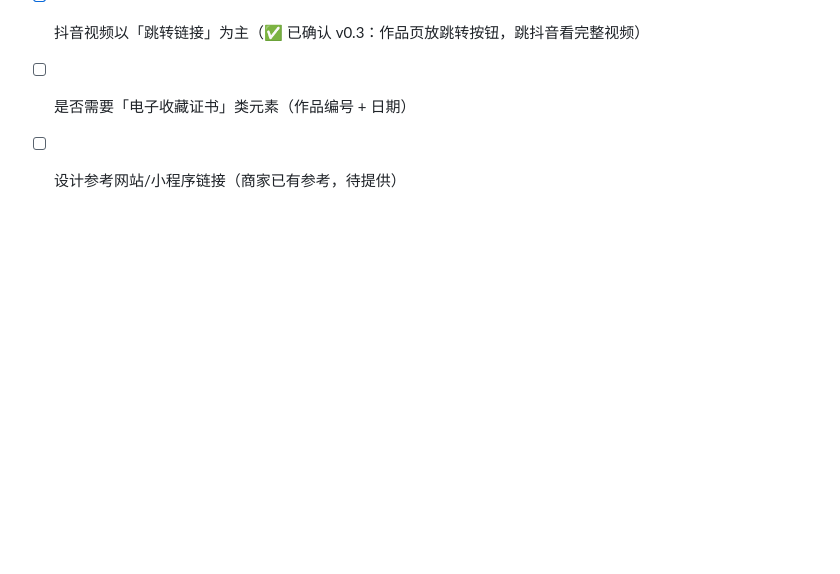
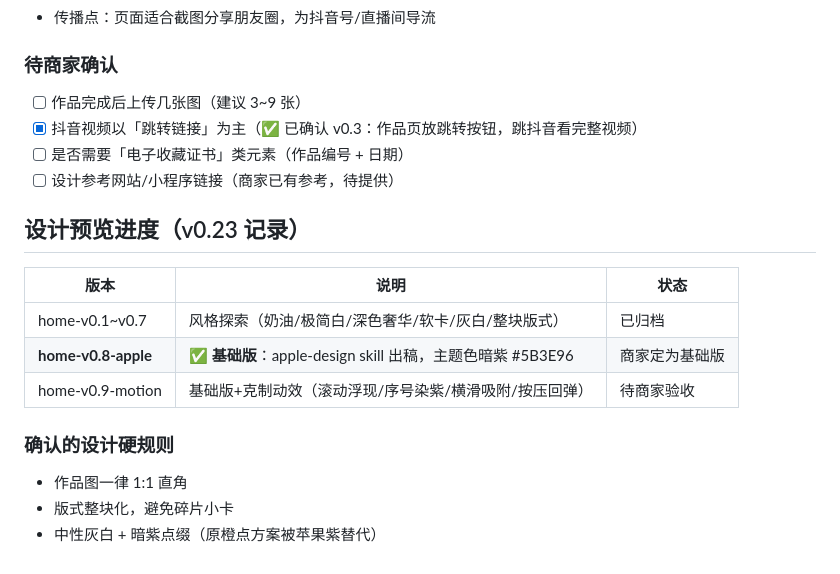
Before and after one commit to ookiisparrow/flever, a Markdown page: docs/06-前端展示与作品交付体验.md, the part around the change. Rendered like a GitHub page; blank space fills up the shorter version.

Commit message:
v0.23：存档——v0.8定为基础版，动效版待验，设计规则汇总

```diff
--- a/docs/06-前端展示与作品交付体验.md
+++ b/docs/06-前端展示与作品交付体验.md
@@ -91,3 +91,16 @@
 - [x] 抖音视频以「跳转链接」为主（✅ 已确认 v0.3：作品页放跳转按钮，跳抖音看完整视频）
 - [ ] 是否需要「电子收藏证书」类元素（作品编号 + 日期）
 - [ ] 设计参考网站/小程序链接（商家已有参考，待提供）
+
+## 设计预览进度（v0.23 记录）
+
+| 版本 | 说明 | 状态 |
+|---|---|---|
+| home-v0.1~v0.7 | 风格探索（奶油/极简白/深色奢华/软卡/灰白/整块版式） | 已归档 |
+| **home-v0.8-apple** | ✅ **基础版**：apple-design skill 出稿，主题色暗紫 #5B3E96 | 商家定为基础版 |
+| home-v0.9-motion | 基础版+克制动效（滚动浮现/序号染紫/横滑吸附/按压回弹） | 待商家验收 |
+
+### 确认的设计硬规则
+- 作品图一律 1:1 直角
+- 版式整块化，避免碎片小卡
+- 中性灰白 + 暗紫点缀（原橙点方案被苹果紫替代）
```
